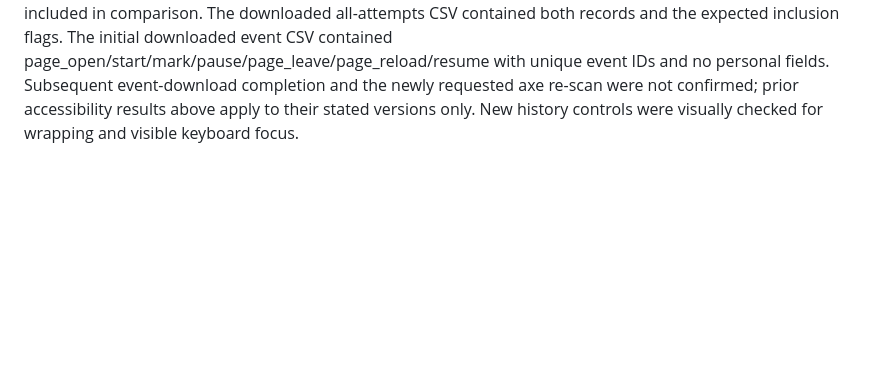
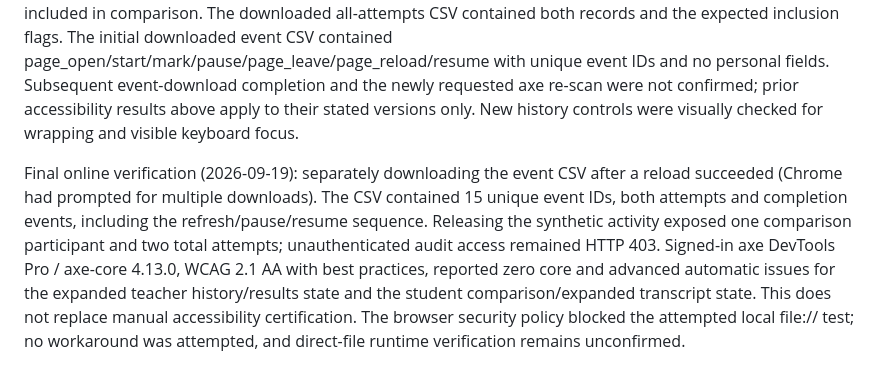
Before and after one commit to uga-ling2150/applets, a Markdown page: services/backchannel-locations/README.md, the part around the change. Drawn GitHub-style; blank space fills up the shorter version.

Commit message:
Complete online CSV and axe Pro acceptance checks

```diff
--- a/services/backchannel-locations/README.md
+++ b/services/backchannel-locations/README.md
@@ -37,3 +37,5 @@ Design review: checked the 2026-09-02 meeting notes, including Ryan's September
 Automated verification: 17 tests pass, including repeated attempts, retry deduplication, first-attempt comparison, teacher-only history after release, incomplete/discarded events and rejection/removal of unsolicited personal fields.
 
 Live history verification (2026-09-19): a new synthetic teacher-owned activity preserved the same P1/A1 across start, marker, pause, page reload and resume. Two full-length browser playbacks produced separate P1/A1 and P1/A2 receipts and submission timestamps; the second zero-marker attempt was retained, while only A1 was included in comparison. The downloaded all-attempts CSV contained both records and the expected inclusion flags. The initial downloaded event CSV contained page_open/start/mark/pause/page_leave/page_reload/resume with unique event IDs and no personal fields. Subsequent event-download completion and the newly requested axe re-scan were not confirmed; prior accessibility results above apply to their stated versions only. New history controls were visually checked for wrapping and visible keyboard focus.
+
+Final online verification (2026-09-19): separately downloading the event CSV after a reload succeeded (Chrome had prompted for multiple downloads). The CSV contained 15 unique event IDs, both attempts and completion events, including the refresh/pause/resume sequence. Releasing the synthetic activity exposed one comparison participant and two total attempts; unauthenticated audit access remained HTTP 403. Signed-in axe DevTools Pro / axe-core 4.13.0, WCAG 2.1 AA with best practices, reported zero core and advanced automatic issues for the expanded teacher history/results state and the student comparison/expanded transcript state. This does not replace manual accessibility certification. The browser security policy blocked the attempted local file:// test; no workaround was attempted, and direct-file runtime verification remains unconfirmed.
```
